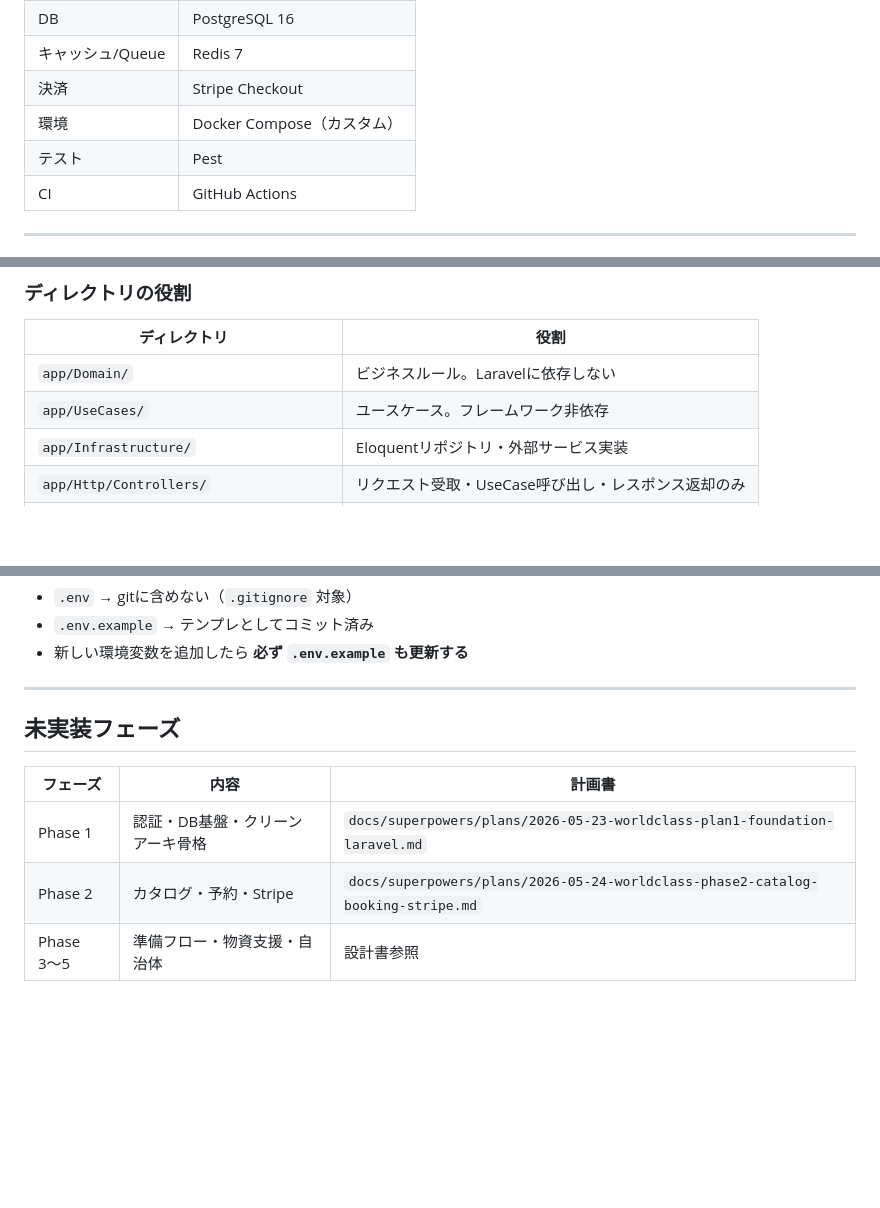
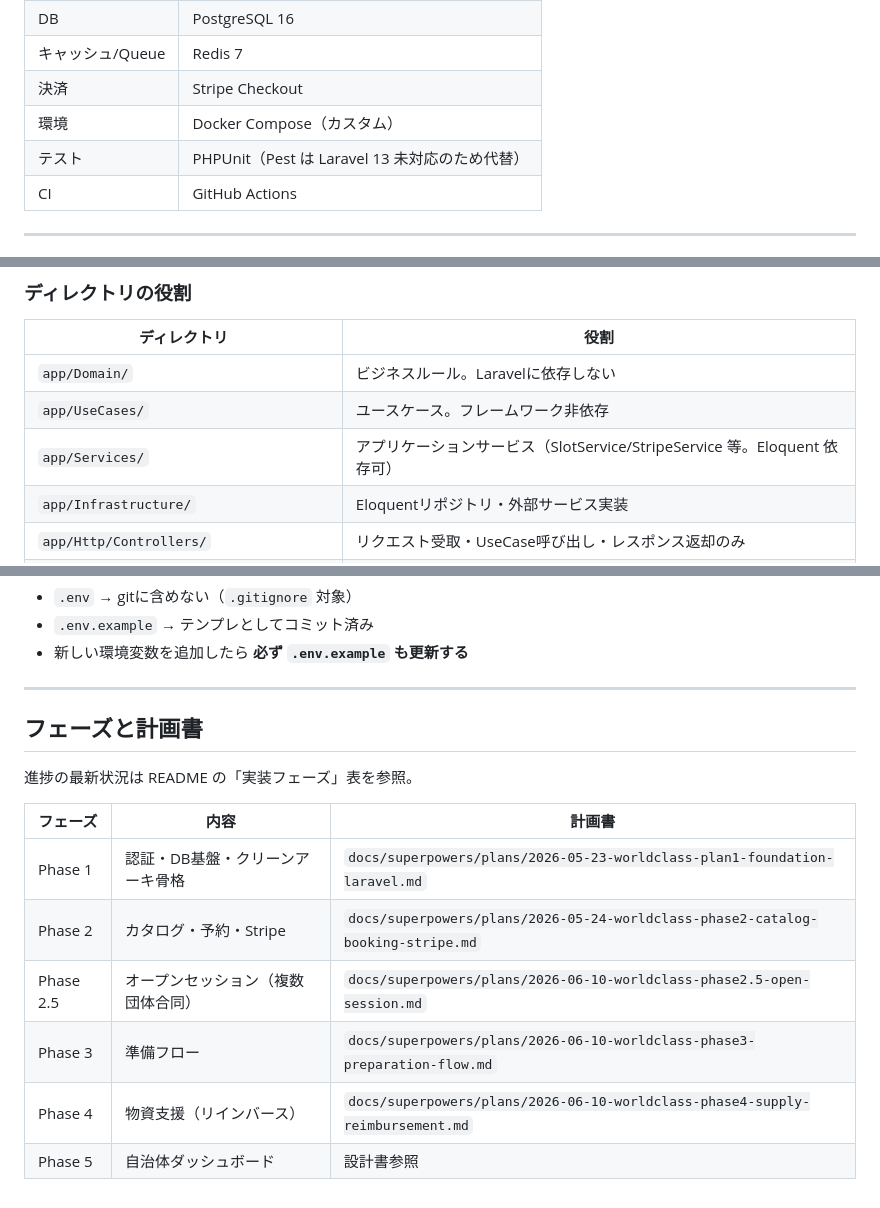
Before and after one commit to sookoo19/WorldClass, a Markdown page: CLAUDE.md, 3 parts joined by grey strips. Rendered like a GitHub page; blank space fills up the shorter version.

Commit message:
docs(claude): sync tech stack and phase table with current state
テスト欄をPHPUnitに修正(PestはLaravel13未対応のため導入時から不使用)。
app/Services/をディレクトリ役割表に追加(Phase2で新設済み)。
フェーズ表をPhase2.5〜5まで拡充しREADMEの状況表を参照するよう変更。

Co-Authored-By: Claude Sonnet 5 <noreply@anthropic.com>

```diff
--- a/CLAUDE.md
+++ b/CLAUDE.md
@@ -25,7 +25,7 @@ AIエージェント向けのプロジェクト規約。実装前に必ず読む
 | キャッシュ/Queue | Redis 7 |
 | 決済 | Stripe Checkout |
 | 環境 | Docker Compose（カスタム） |
-| テスト | Pest |
+| テスト | PHPUnit（Pest は Laravel 13 未対応のため代替） |
 | CI | GitHub Actions |
 
 ---
@@ -46,6 +46,7 @@ Http/Controllers → UseCases → Domain（Entities / Repositories Interface）
 |---|---|
 | `app/Domain/` | ビジネスルール。Laravelに依存しない |
 | `app/UseCases/` | ユースケース。フレームワーク非依存 |
+| `app/Services/` | アプリケーションサービス（SlotService/StripeService 等。Eloquent 依存可） |
 | `app/Infrastructure/` | Eloquentリポジトリ・外部サービス実装 |
 | `app/Http/Controllers/` | リクエスト受取・UseCase呼び出し・レスポンス返却のみ |
 | `app/Models/` | Eloquentモデル（インフラ層扱い） |
@@ -156,10 +157,15 @@ docker compose exec app npm run build
 
 ---
 
-## 未実装フェーズ
+## フェーズと計画書
+
+進捗の最新状況は README の「実装フェーズ」表を参照。
 
 | フェーズ | 内容 | 計画書 |
 |---|---|---|
 | Phase 1 | 認証・DB基盤・クリーンアーキ骨格 | `docs/superpowers/plans/2026-05-23-worldclass-plan1-foundation-laravel.md` |
 | Phase 2 | カタログ・予約・Stripe | `docs/superpowers/plans/2026-05-24-worldclass-phase2-catalog-booking-stripe.md` |
-| Phase 3〜5 | 準備フロー・物資支援・自治体 | 設計書参照 |
+| Phase 2.5 | オープンセッション（複数団体合同） | `docs/superpowers/plans/2026-06-10-worldclass-phase2.5-open-session.md` |
+| Phase 3 | 準備フロー | `docs/superpowers/plans/2026-06-10-worldclass-phase3-preparation-flow.md` |
+| Phase 4 | 物資支援（リインバース） | `docs/superpowers/plans/2026-06-10-worldclass-phase4-supply-reimbursement.md` |
+| Phase 5 | 自治体ダッシュボード | 設計書参照 |
```
